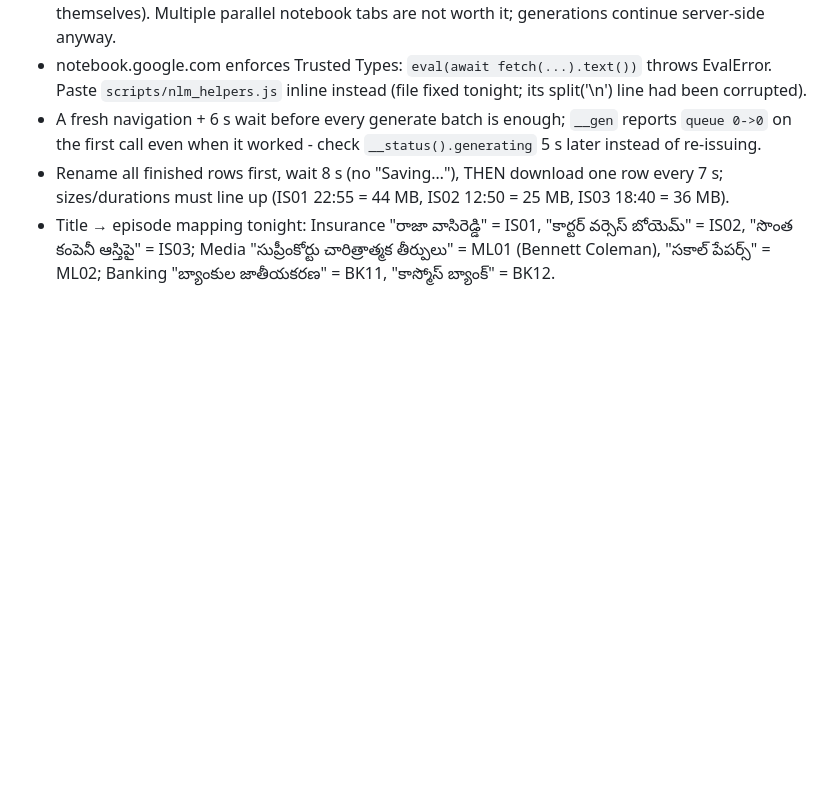
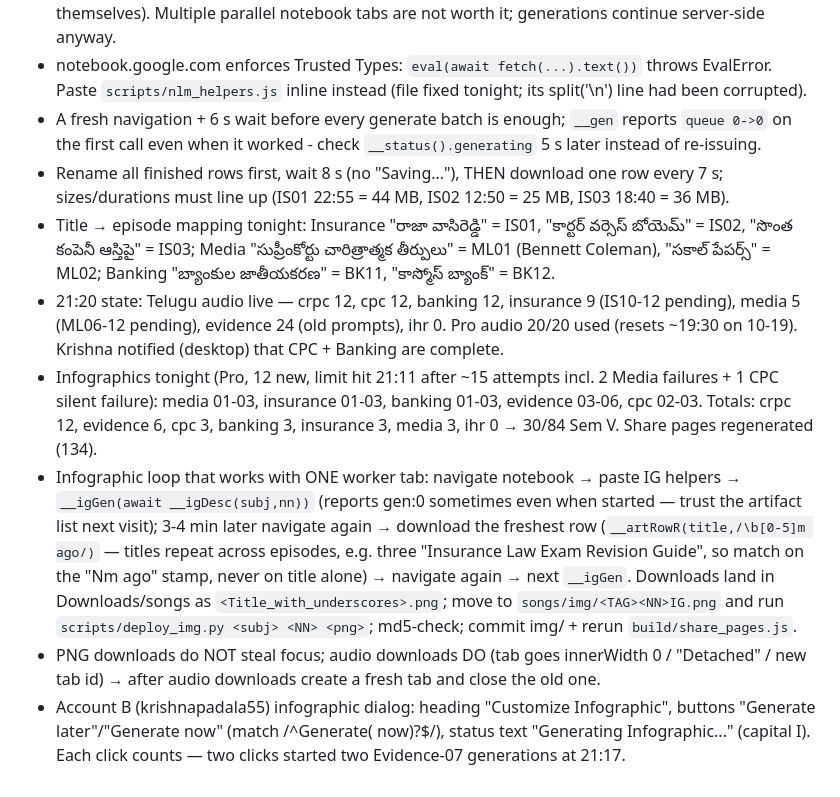
Before and after one commit to krishnareddypadala/padala-law, a Markdown page: sem5-pipeline/nights/README.md, the part around the change. GitHub-like rendering; blank space fills up the shorter version.

Commit message:
runbook: infographic loop + account B dialog notes
Co-Authored-By: Claude Fable 5.1 <noreply@anthropic.com>

```diff
--- a/sem5-pipeline/nights/README.md
+++ b/sem5-pipeline/nights/README.md
@@ -162,3 +162,8 @@ URL form: https://notebook.google.com/notebook/<id>?authuser=<email>
 - A fresh navigation + 6 s wait before every generate batch is enough; `__gen` reports `queue 0->0` on the first call even when it worked - check `__status().generating` 5 s later instead of re-issuing.
 - Rename all finished rows first, wait 8 s (no "Saving…"), THEN download one row every 7 s; sizes/durations must line up (IS01 22:55 = 44 MB, IS02 12:50 = 25 MB, IS03 18:40 = 36 MB).
 - Title → episode mapping tonight: Insurance "రాజా వాసిరెడ్డి" = IS01, "కార్టర్ వర్సెస్ బోయెమ్" = IS02, "సొంత కంపెనీ ఆస్తిపై" = IS03; Media "సుప్రీంకోర్టు చారిత్రాత్మక తీర్పులు" = ML01 (Bennett Coleman), "సకాల్ పేపర్స్" = ML02; Banking "బ్యాంకుల జాతీయకరణ" = BK11, "కాస్మోస్ బ్యాంక్" = BK12.
+- 21:20 state: Telugu audio live — crpc 12, cpc 12, banking 12, insurance 9 (IS10-12 pending), media 5 (ML06-12 pending), evidence 24 (old prompts), ihr 0. Pro audio 20/20 used (resets ~19:30 on 10-19). Krishna notified (desktop) that CPC + Banking are complete.
+- Infographics tonight (Pro, 12 new, limit hit 21:11 after ~15 attempts incl. 2 Media failures + 1 CPC silent failure): media 01-03, insurance 01-03, banking 01-03, evidence 03-06, cpc 02-03. Totals: crpc 12, evidence 6, cpc 3, banking 3, insurance 3, media 3, ihr 0 → 30/84 Sem V. Share pages regenerated (134).
+- Infographic loop that works with ONE worker tab: navigate notebook → paste IG helpers → `__igGen(await __igDesc(subj,nn))` (reports gen:0 sometimes even when started — trust the artifact list next visit); 3-4 min later navigate again → download the freshest row (`__artRowR(title,/\b[0-5]m ago/)` — titles repeat across episodes, e.g. three "Insurance Law Exam Revision Guide", so match on the "Nm ago" stamp, never on title alone) → navigate again → next `__igGen`. Downloads land in Downloads/songs as `<Title_with_underscores>.png`; move to `songs/img/<TAG><NN>IG.png` and run `scripts/deploy_img.py <subj> <NN> <png>`; md5-check; commit img/ + rerun `build/share_pages.js`.
+- PNG downloads do NOT steal focus; audio downloads DO (tab goes innerWidth 0 / "Detached" / new tab id) → after audio downloads create a fresh tab and close the old one.
+- Account B (krishnapadala55) infographic dialog: heading "Customize Infographic", buttons "Generate later"/"Generate now" (match /^Generate( now)?$/), status text "Generating Infographic..." (capital I). Each click counts — two clicks started two Evidence-07 generations at 21:17.
```
